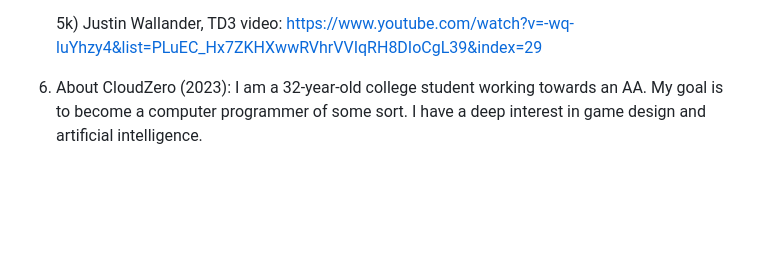
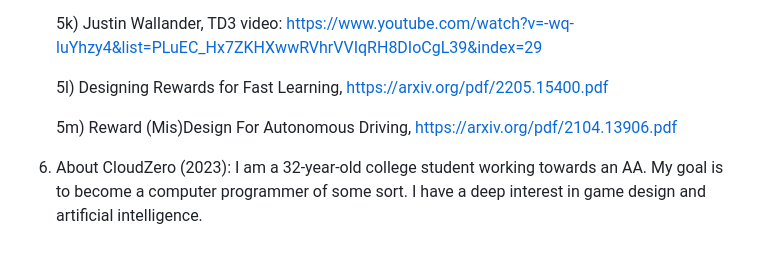
Before and after one commit to CloudZero2049/TD3-TensorFlowJS, a Markdown page: README.md, the part around the change. GitHub-like rendering; blank space fills up the shorter version.

Commit message:
added 2 resources about reward functions (5l, 5m)

```diff
--- a/README.md
+++ b/README.md
@@ -38,4 +38,8 @@
 
 	5k) Justin Wallander, TD3 video: https://www.youtube.com/watch?v=-wq-luYhzy4&list=PLuEC_Hx7ZKHXwwRVhrVVIqRH8DIoCgL39&index=29
 
-6) About CloudZero (2023): I am a 32-year-old college student working towards an AA. My goal is to become a computer programmer of some sort. I have a deep interest in game design and artificial intelligence.
+ 	5l) Designing Rewards for Fast Learning, https://arxiv.org/pdf/2205.15400.pdf
+
+   	5m) Reward (Mis)Design For Autonomous Driving, https://arxiv.org/pdf/2104.13906.pdf
+
+7) About CloudZero (2023): I am a 32-year-old college student working towards an AA. My goal is to become a computer programmer of some sort. I have a deep interest in game design and artificial intelligence.
```
